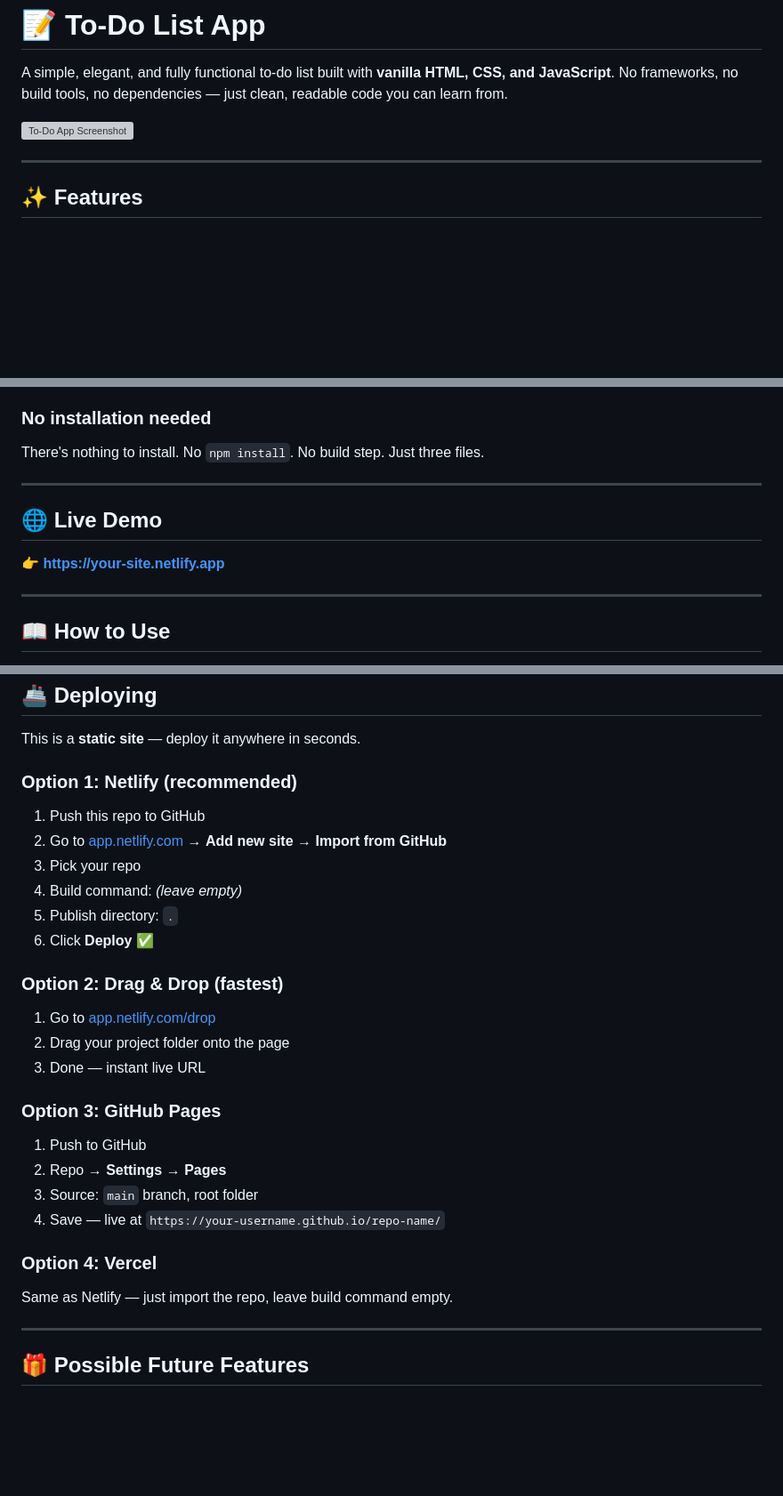
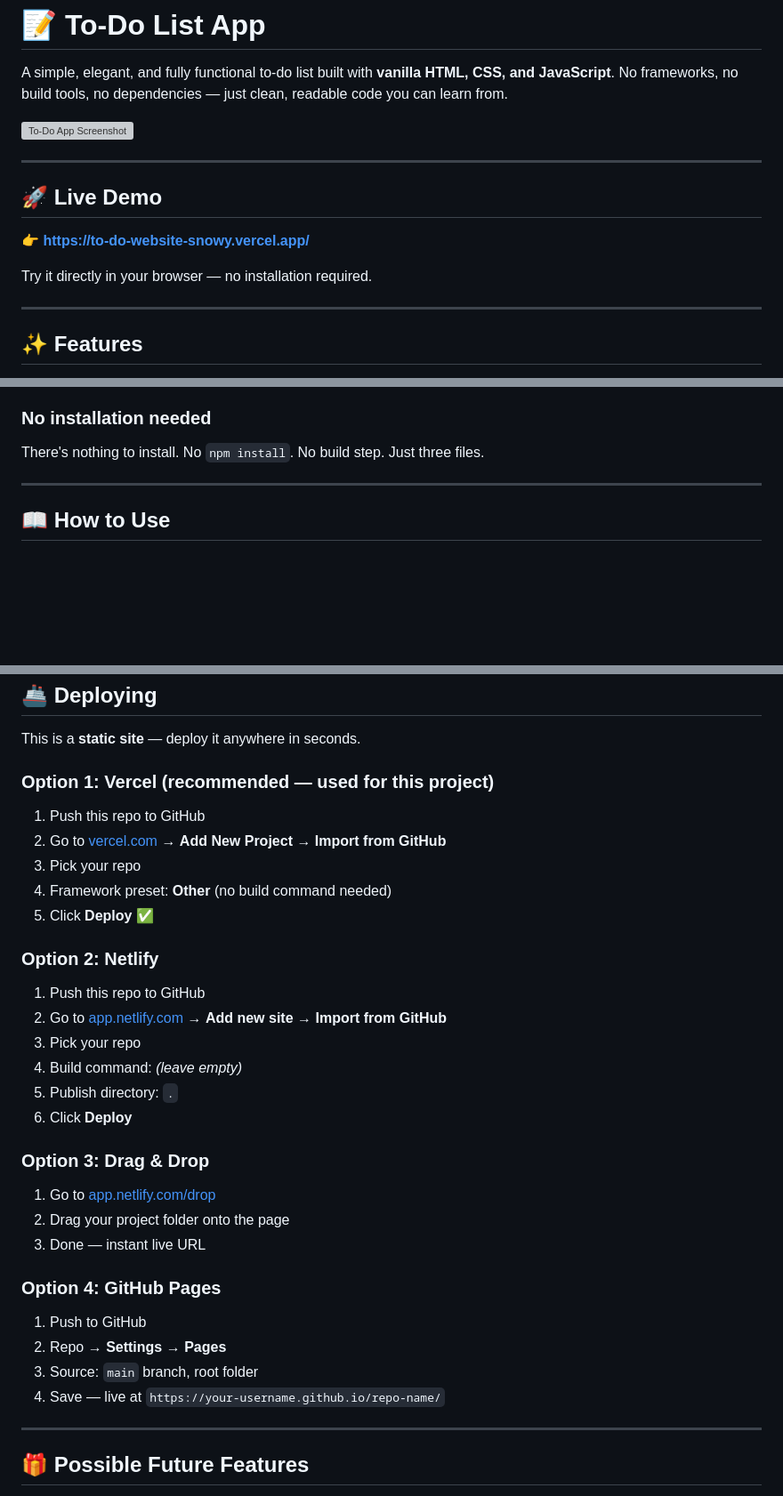
Before and after one commit to tejaswinrsri-sudo/To-Do-Website, a Markdown page: README.md, 3 parts joined by grey strips. Shown at 89% size. Drawn GitHub-style; blank space fills up the shorter version; grey boxes are pictures that could not be loaded.

```diff
--- a/README.md
+++ b/README.md
@@ -3,6 +3,14 @@
 A simple, elegant, and fully functional to-do list built with **vanilla HTML, CSS, and JavaScript**. No frameworks, no build tools, no dependencies — just clean, readable code you can learn from.
 
 ![To-Do App Screenshot](screenshot.png)
+
+---
+
+## 🚀 Live Demo
+
+👉 **[https://to-do-website-snowy.vercel.app/](https://to-do-website-snowy.vercel.app/)**
+
+Try it directly in your browser — no installation required.
 
 ---
 
@@ -67,12 +76,6 @@ Then visit `http://localhost:3000` (or whatever port the tool prints).
 ### No installation needed
 
 There's nothing to install. No `npm install`. No build step. Just three files.
-
----
-
-## 🌐 Live Demo
-
-👉 **[https://your-site.netlify.app](https://your-site.netlify.app)**
 
 ---
 
@@ -124,27 +127,31 @@ The `currentFilter` variable (`'all' | 'active' | 'completed'`) controls which t
 
 This is a **static site** — deploy it anywhere in seconds.
 
-### Option 1: Netlify (recommended)
+### Option 1: Vercel (recommended — used for this project)
+1. Push this repo to GitHub
+2. Go to [vercel.com](https://vercel.com) → **Add New Project** → **Import from GitHub**
+3. Pick your repo
+4. Framework preset: **Other** (no build command needed)
+5. Click **Deploy** ✅
+
+### Option 2: Netlify
 1. Push this repo to GitHub
 2. Go to [app.netlify.com](https://app.netlify.com) → **Add new site** → **Import from GitHub**
 3. Pick your repo
 4. Build command: *(leave empty)*
 5. Publish directory: `.`
-6. Click **Deploy** ✅
+6. Click **Deploy**
 
-### Option 2: Drag & Drop (fastest)
+### Option 3: Drag & Drop
 1. Go to [app.netlify.com/drop](https://app.netlify.com/drop)
 2. Drag your project folder onto the page
 3. Done — instant live URL
 
-### Option 3: GitHub Pages
+### Option 4: GitHub Pages
 1. Push to GitHub
 2. Repo → **Settings** → **Pages**
 3. Source: `main` branch, root folder
 4. Save — live at `https://your-username.github.io/repo-name/`
-
-### Option 4: Vercel
-Same as Netlify — just import the repo, leave build command empty.
 
 ---
 
```
Also changed, not shown: other parts of README.md (+1 -0 lines).
